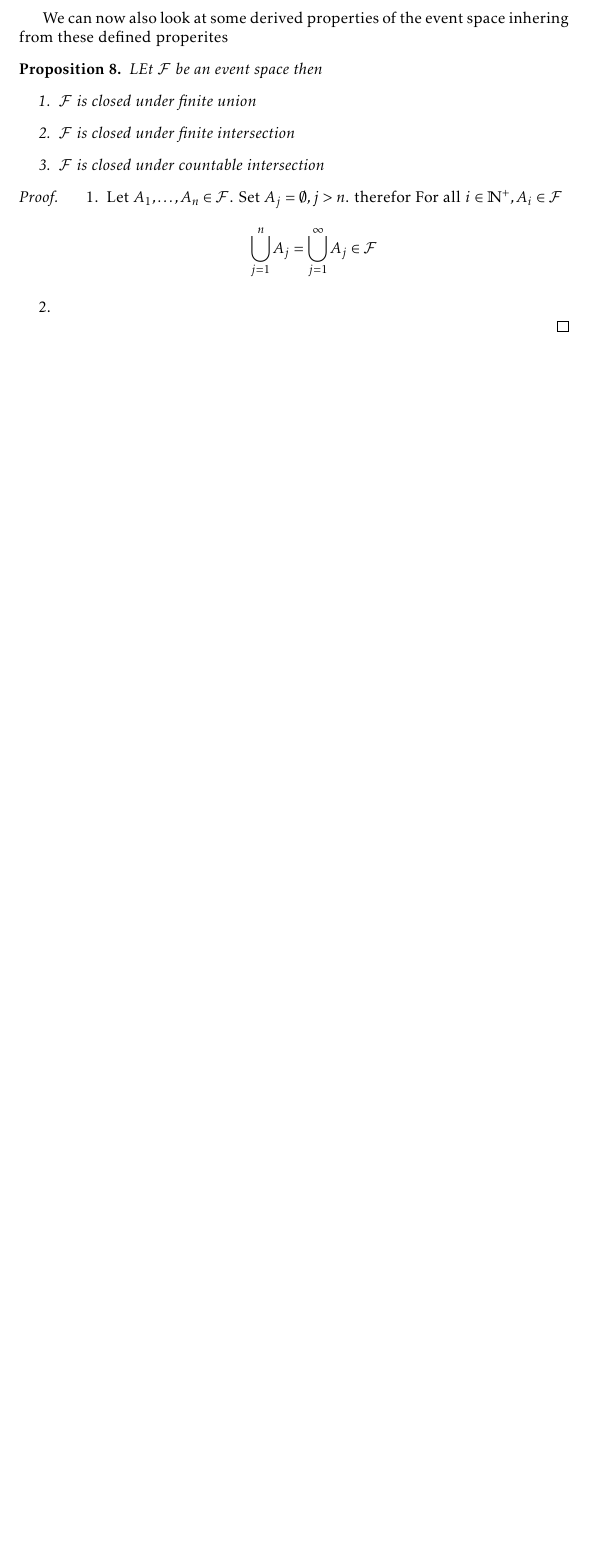
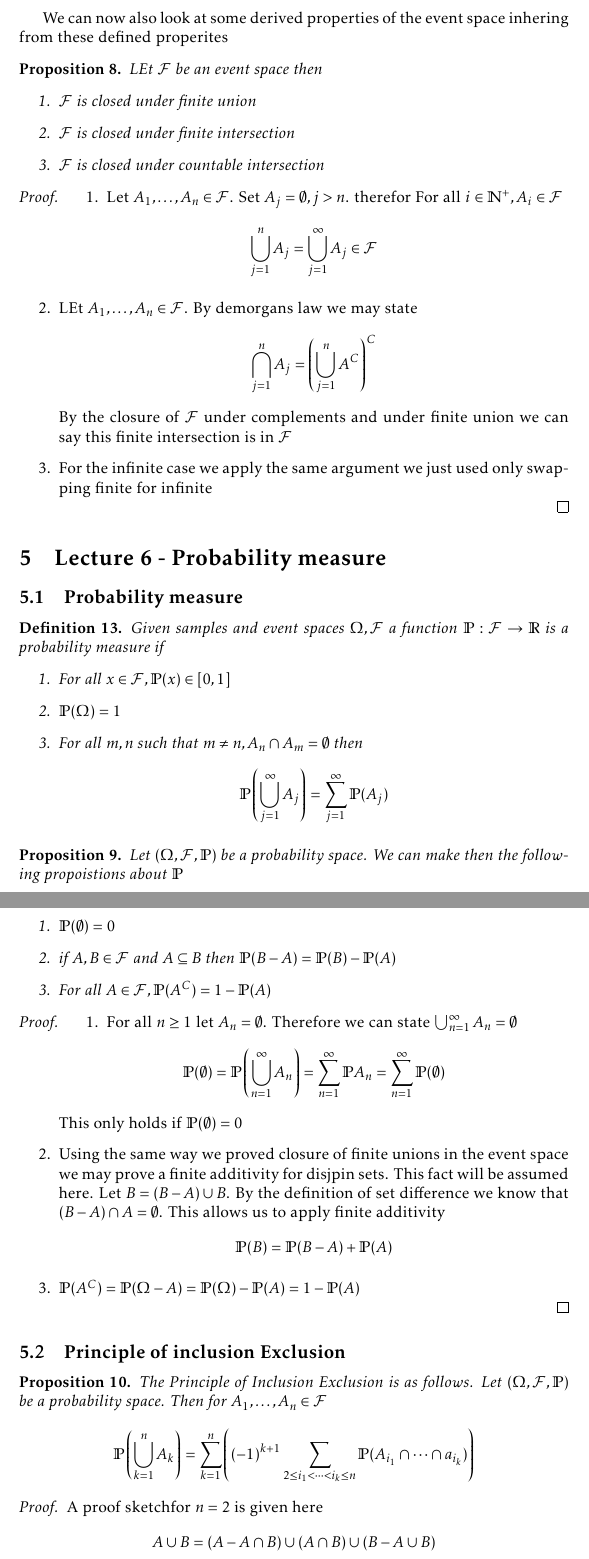
Before and after one commit to xohanthetrader/Warwick-Lecture-Notes, a LaTeX document (st120/notes.tex): part of page 8 of 8 before the commit and two parts of pages 8 and 9 of 9 after it, the two joined at a grey line, cut so that both start at the same text, the shorter picture padded with empty space. Compiled offline with pdfLaTeX.

Commit message:
ST120 up to date as at end of week 2

```diff
--- a/st120/notes.tex
+++ b/st120/notes.tex
@@ -236,6 +236,47 @@ We can now also look at some derived properties of the event space inhering from
     \begin{enumerate}
         \item Let $A_1,\dots,A_n \in \mathcal{F}$. Set $A_j = \emptyset,j > n$. therefor For all $i \in \mathbb{N^+},A_i \in \mathcal{F}$
         \[\bigcup_{j=1}^nA_j = \bigcup_{j=1}^\infty A_j \in \mathcal{F}\]
-        \item
+        \item LEt $A_1, \dots , A_n \in \mathcal{F}$. By demorgans law we may state
+        \[\bigcap_{j=1}^n A_j = \left(\bigcup_{j=1}^n A^C\right)^C\]
+        By the closure of $\mathcal{F}$ under complements and under finite union we can say this finite intersection is in $\mathcal{F}$
+        \item For the infinite case we apply the same argument we just used only swapping finite for infinite
     \end{enumerate}
 \end{proof}
+\section{Lecture 6 - Probability measure}
+\subsection{Probability measure}
+\begin{definition}
+    Given samples and event spaces $\Omega,\mathcal{F}$ a function $\mathbb{P} : \mathcal{F} \to \mathbb{R}$ is a probability measure if
+    \begin{enumerate}
+        \item For all $x \in \mathcal{F},\mathbb{P}(x) \in [0,1]$
+        \item $\mathbb{P}(\Omega) = 1$
+        \item For all $m,n$ such that $m \ne n,A_n \cap A_m = \emptyset$ then
+        \[\mathbb{P}\left(\bigcup_{j=1}^\infty A_j\right) = \sum_{j=1}^\infty \mathbb{P}(A_j)\]
+    \end{enumerate}
+\end{definition}
+\begin{proposition}
+    Let $(\Omega,\mathcal{F},\mathbb{P})$ be a probability space. We can make then the following propoistions about $\mathbb{P}$
+    \begin{enumerate}
+        \item $\mathbb{P}(\emptyset) = 0$
+        \item if $A,B \in \mathcal{F}$ and $A \subseteq B$ then $\mathbb{P}(B - A) = \mathbb{P}(B) - \mathbb{P}(A)$
+        \item For all $A \in \mathcal{F},\mathbb{P}(A^C) = 1 - \mathbb{P}(A)$
+    \end{enumerate}
+\end{proposition}
+\begin{proof}
+    \begin{enumerate}
+        \item For all $n \ge 1$ let $A_n = \emptyset$. Therefore we can state $\bigcup_{n=1}^\infty A_n = \emptyset$
+        \[\mathbb{P}(\emptyset) = \mathbb{P}\left(\bigcup_{n=1}^\infty A_n\right) = \sum_{n=1}^{\infty}\mathbb{P}A_n = \sum_{n=1}^{\infty}\mathbb{P}(\emptyset)\]
+        This only holds if $\mathbb{P}(\emptyset) = 0$
+        \item Using the same way we proved closure of finite unions in the event space we may prove a finite additivity for disjpin sets. This fact will be assumed here.
+        Let $B = (B - A) \cup B$. By the definition of set difference we know that $(B - A) \cap A = \emptyset$. This allows us to apply finite additivity
+        \[\mathbb{P}(B) = \mathbb{P}(B - A) + \mathbb{P}(A)\]
+        \item $\mathbb{P}(A^C) = \mathbb{P}(\Omega - A) = \mathbb{P}(\Omega) - \mathbb{P}(A) = 1 - \mathbb{P}(A)$
+    \end{enumerate}
+\end{proof}
+\subsection{Principle of inclusion Exclusion}
+\begin{proposition}
+    The Principle of Inclusion Exclusion is as follows. Let $(\Omega,\mathcal{F},\mathbb{P})$ be a probability space. Then for $A_1,\dots,A_n \in \mathcal{F}$
+    \[\mathbb{P}\left(\bigcup_{k=1}^n A_k \right) = \sum_{k=1}^{n}\left((-1)^{k+1}\sum_{2 \le i_1 < \dots < i_k \le n }\mathbb{P}(A_{i_1} \cap \dots \cap a_{i_k})\right)\]
+\end{proposition}
+\begin{proof}
+    A proof sketchfor $n = 2$ is given here
+    \[A \cup B = (A - A \cap B) \cup (A \cap B) \cup (B - A \cup B)\]
```
Also changed, not shown: st120/notes.pdf, st120/notes.tex (11 more changed lines).
